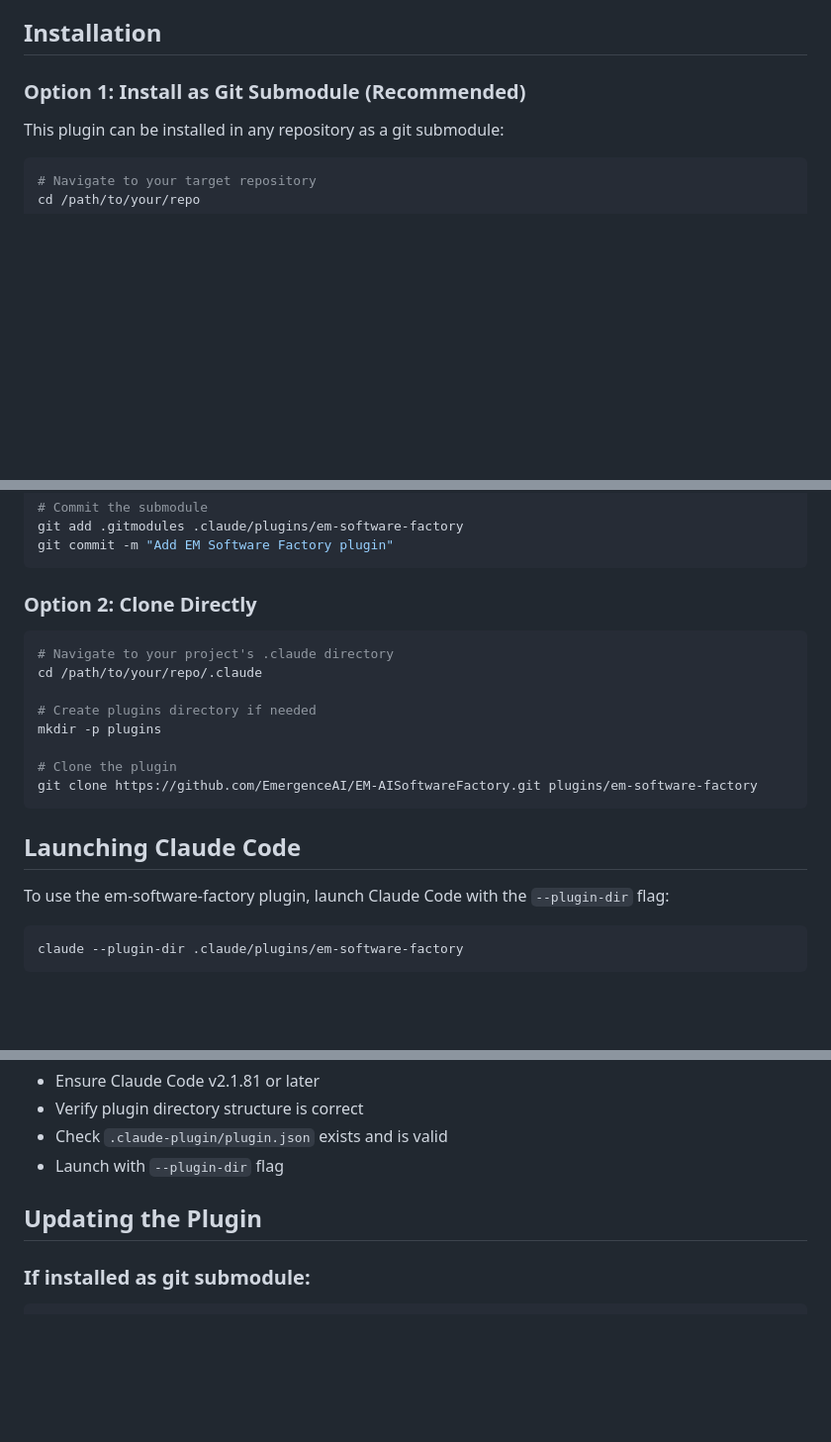
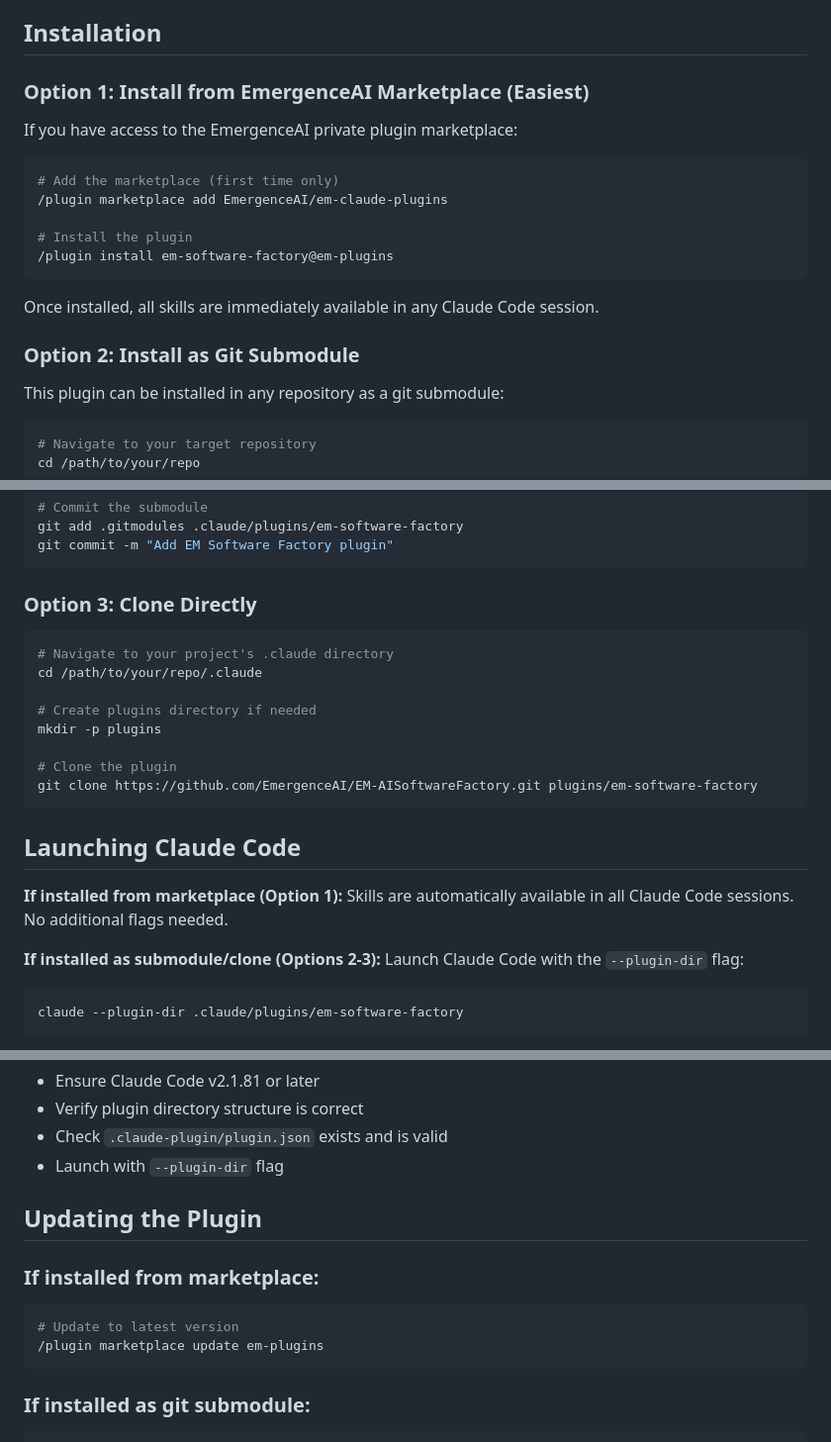
Before and after one commit to EmergenceAI/EM-AISoftwareFactory, a Markdown page: README.md, 3 parts joined by grey strips. Shown at 99% size. GitHub-like rendering; blank space fills up the shorter version.

Commit message:
Add marketplace installation instructions to README
Document the easiest installation method via the em-plugins private
marketplace, along with updates for launching and updating the plugin.

````diff
--- a/README.md
+++ b/README.md
@@ -12,7 +12,21 @@ EM AI Software Factory is a collection of intelligent agents and tooling designe
 
 ## Installation
 
-### Option 1: Install as Git Submodule (Recommended)
+### Option 1: Install from EmergenceAI Marketplace (Easiest)
+
+If you have access to the EmergenceAI private plugin marketplace:
+
+```bash
+# Add the marketplace (first time only)
+/plugin marketplace add EmergenceAI/em-claude-plugins
+
+# Install the plugin
+/plugin install em-software-factory@em-plugins
+```
+
+Once installed, all skills are immediately available in any Claude Code session.
+
+### Option 2: Install as Git Submodule
 
 This plugin can be installed in any repository as a git submodule:
 
@@ -31,7 +45,7 @@ git add .gitmodules .claude/plugins/em-software-factory
 git commit -m "Add EM Software Factory plugin"
 ```
 
-### Option 2: Clone Directly
+### Option 3: Clone Directly
 
 ```bash
 # Navigate to your project's .claude directory
@@ -46,7 +60,9 @@ git clone https://github.com/EmergenceAI/EM-AISoftwareFactory.git plugins/em-sof
 
 ## Launching Claude Code
 
-To use the em-software-factory plugin, launch Claude Code with the `--plugin-dir` flag:
+**If installed from marketplace (Option 1):** Skills are automatically available in all Claude Code sessions. No additional flags needed.
+
+**If installed as submodule/clone (Options 2-3):** Launch Claude Code with the `--plugin-dir` flag:
 
 ```bash
 claude --plugin-dir .claude/plugins/em-software-factory
@@ -269,6 +285,12 @@ git add .
 
 ## Updating the Plugin
 
+### If installed from marketplace:
+```bash
+# Update to latest version
+/plugin marketplace update em-plugins
+```
+
 ### If installed as git submodule:
 ```bash
 # Update to latest version
````
